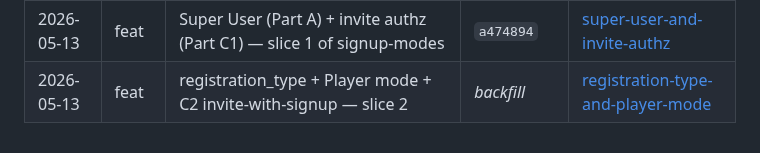
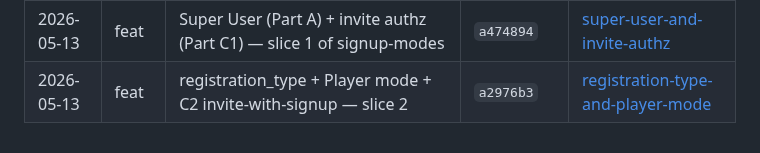
Before and after one commit to etnalov07/pitch_tracker, a Markdown page: docs/changes/README.md, the part around the change. GitHub-like rendering.

Commit message:
docs: backfill commit SHA on slice 2 change doc
Co-Authored-By: Claude Opus 4.7 (1M context) <noreply@anthropic.com>

```diff
--- a/docs/changes/README.md
+++ b/docs/changes/README.md
@@ -21,4 +21,4 @@ Per-feature/per-fix change docs combining the plan summary and what shipped. Eac
 | 2026-05-12 | feat  | Standalone opponent roster — add pitchers & batters without a game      | `d089a32`            | [standalone-opponent-roster](2026-05-12-standalone-opponent-roster.md)                               |
 | 2026-05-12 | fix   | Command Grade A1 — adjacent-column row split + dead import cleanup      | `06c50c3`            | [command-grade-a1](2026-05-12-command-grade-a1.md)                                                   |
 | 2026-05-13 | feat  | Super User (Part A) + invite authz (Part C1) — slice 1 of signup-modes  | `a474894`            | [super-user-and-invite-authz](2026-05-13-super-user-and-invite-authz.md)                             |
-| 2026-05-13 | feat  | registration_type + Player mode + C2 invite-with-signup — slice 2       | _backfill_           | [registration-type-and-player-mode](2026-05-13-registration-type-and-player-mode.md)                 |
+| 2026-05-13 | feat  | registration_type + Player mode + C2 invite-with-signup — slice 2       | `a2976b3`            | [registration-type-and-player-mode](2026-05-13-registration-type-and-player-mode.md)                 |
```
Also changed, not shown: docs/changes/2026-05-13-registration-type-and-player-mode.md (+1 -1 lines).
